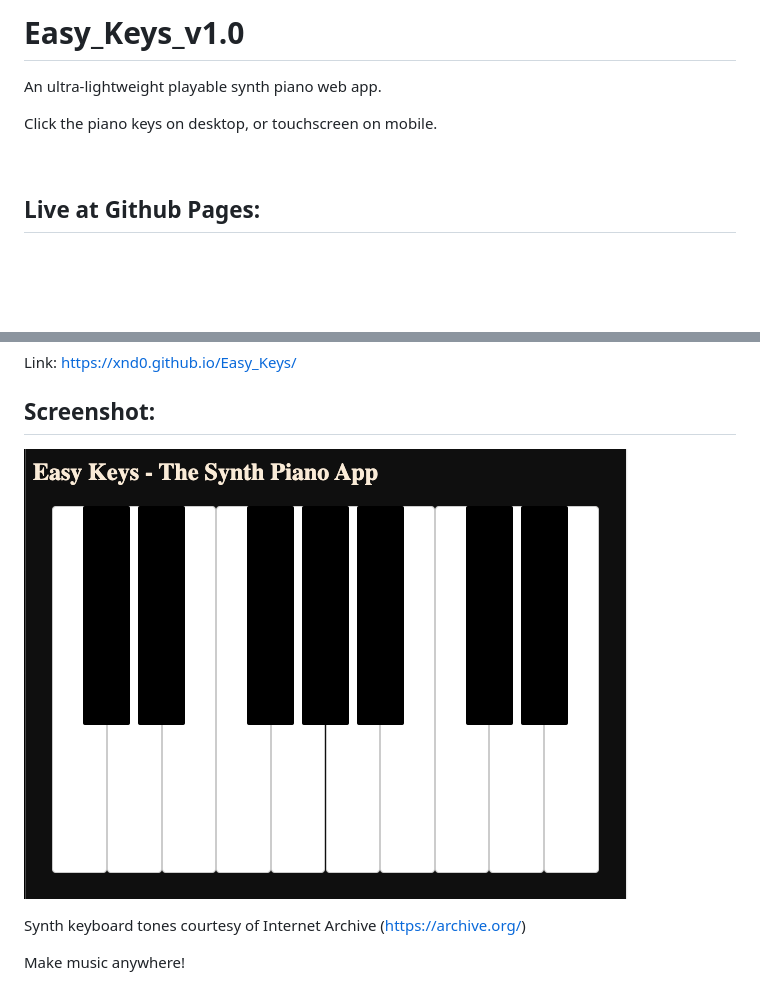
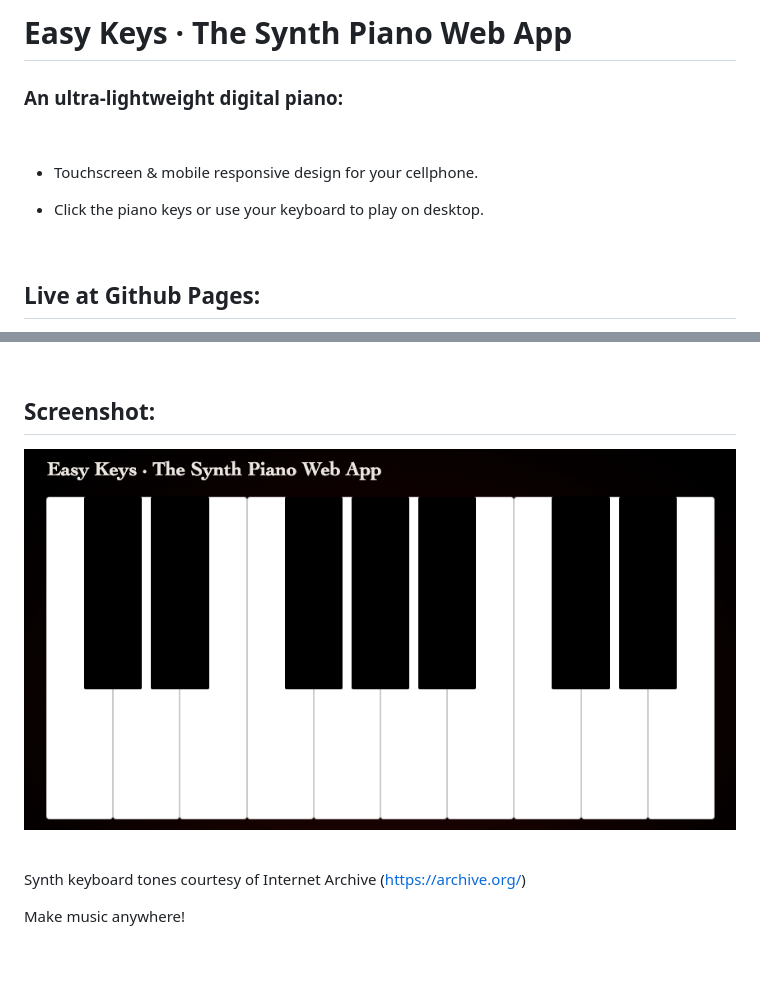
Before and after one commit to xnd0/Easy_Keys, a Markdown page: README.md, 2 parts joined by grey strips. Drawn GitHub-style; pictures changed too: Easy_Keys_v1.png (deleted), images/Easy_Keys_v2.png (added); blank space fills up the shorter version.

Commit message:
added images + updated readme with new functionality

```diff
--- a/README.md
+++ b/README.md
@@ -1,8 +1,12 @@
-# Easy_Keys_v1.0
+# Easy Keys · The Synth Piano Web App
 
-An ultra-lightweight playable synth piano web app.
+### An ultra-lightweight digital piano:
 
-Click the piano keys on desktop, or touchscreen on mobile.
+<br>
+
+- Touchscreen & mobile responsive design for your cellphone.
+
+- Click the piano keys or use your keyboard to play on desktop.
 
 <br>
 
@@ -13,6 +18,7 @@ https://xnd0.github.io/Easy_Keys/
 
 ## Screenshot:
-![View of the App](Easy_Keys_v1.png)
+![View of the App](./images/Easy_Keys_v2.png)
+
 <br>
 
 Synth keyboard tones courtesy of Internet Archive (https://archive.org/)
```
Also changed, not shown: other parts of README.md (+1 -0 lines), images/10keys.png (added), 1 other file.
